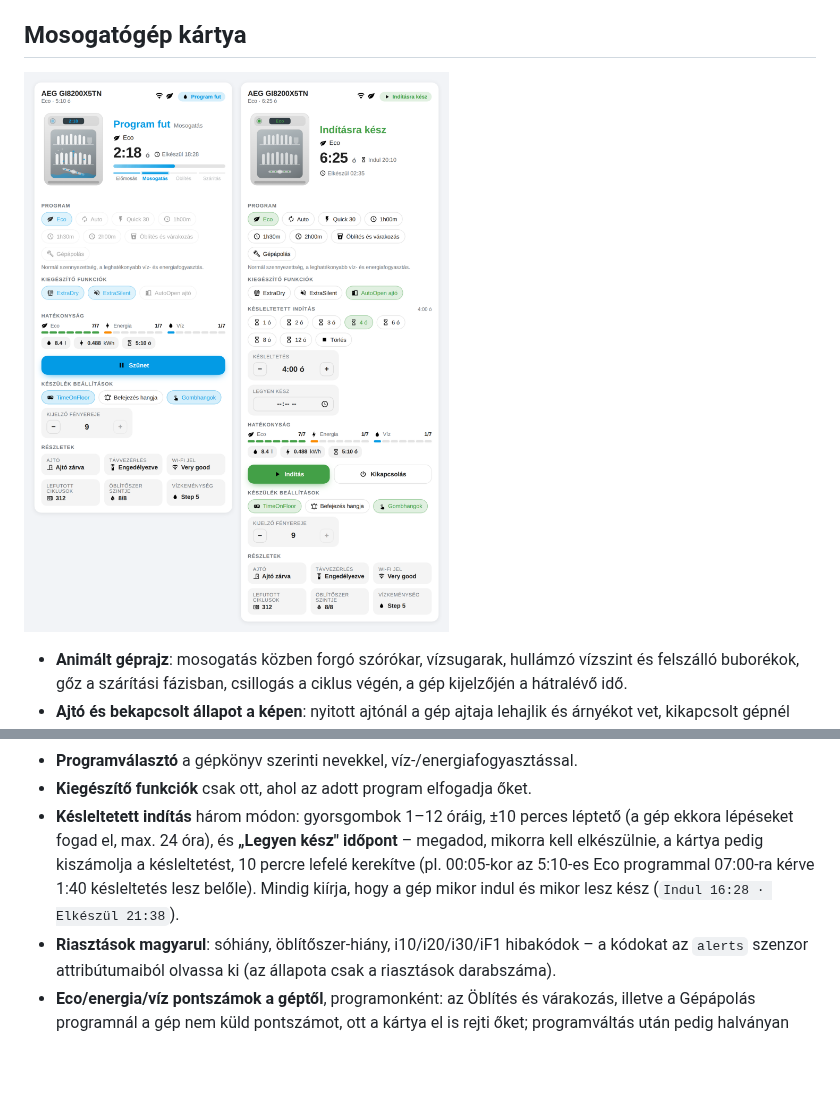
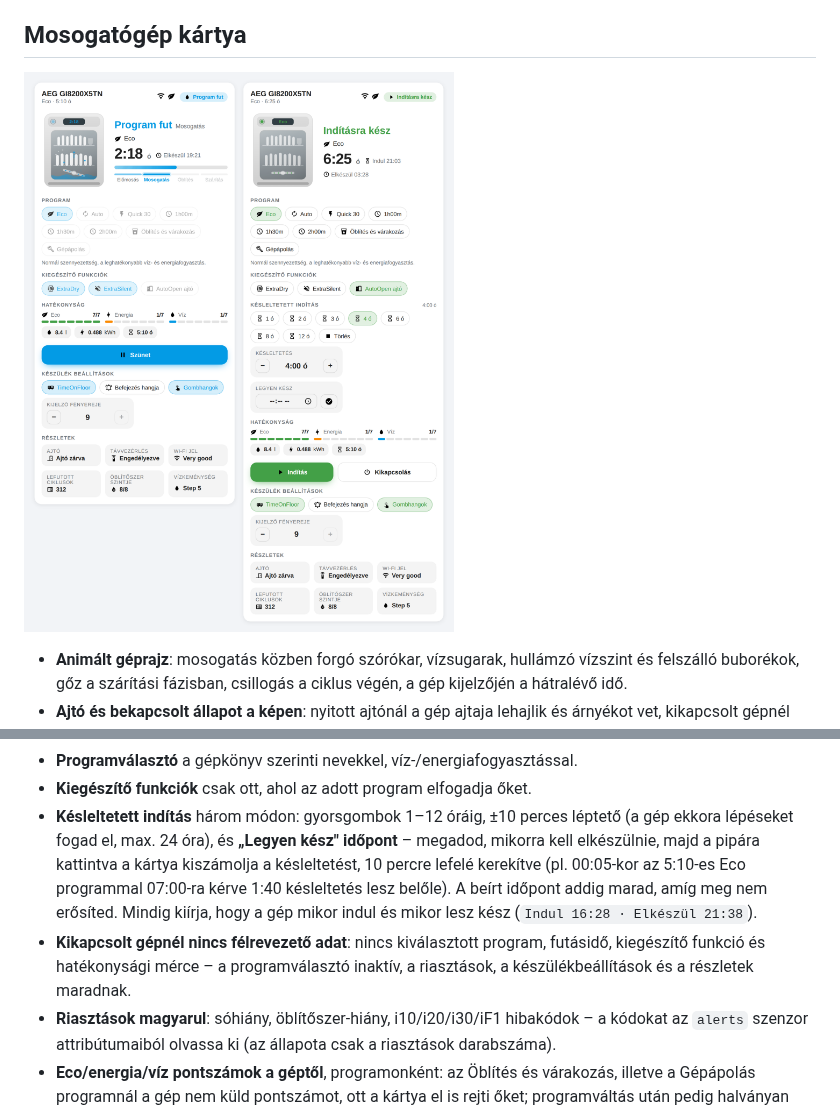
Before and after one commit to gabor-io/ha-appliance-custom-card, a Markdown page: README.md, 2 parts joined by grey strips. Drawn GitHub-style; pictures changed too: docs/images/dishwasher-light.png; blank space fills up the shorter version.

```diff
--- a/README.md
+++ b/README.md
@@ -34,10 +34,14 @@ magyar és angol nyelven, világos és sötét témában.
 - **Kiegészítő funkciók** csak ott, ahol az adott program elfogadja őket.
 - **Késleltetett indítás** három módon: gyorsgombok 1–12 óráig, ±10 perces
   léptető (a gép ekkora lépéseket fogad el, max. 24 óra), és **„Legyen kész"
-  időpont** – megadod, mikorra kell elkészülnie, a kártya pedig kiszámolja a
-  késleltetést, 10 percre lefelé kerekítve (pl. 00:05-kor az 5:10-es Eco
-  programmal 07:00-ra kérve 1:40 késleltetés lesz belőle). Mindig kiírja, hogy
-  a gép mikor indul és mikor lesz kész (`Indul 16:28 · Elkészül 21:38`).
+  időpont** – megadod, mikorra kell elkészülnie, majd a pipára kattintva a
+  kártya kiszámolja a késleltetést, 10 percre lefelé kerekítve (pl. 00:05-kor
+  az 5:10-es Eco programmal 07:00-ra kérve 1:40 késleltetés lesz belőle). A
+  beírt időpont addig marad, amíg meg nem erősíted. Mindig kiírja, hogy a gép
+  mikor indul és mikor lesz kész (`Indul 16:28 · Elkészül 21:38`).
+- **Kikapcsolt gépnél nincs félrevezető adat**: nincs kiválasztott program,
+  futásidő, kiegészítő funkció és hatékonysági mérce – a programválasztó
+  inaktív, a riasztások, a készülékbeállítások és a részletek maradnak.
 - **Riasztások magyarul**: sóhiány, öblítőszer-hiány, i10/i20/i30/iF1 hibakódok
   – a kódokat az `alerts` szenzor attribútumaiból olvassa ki (az állapota csak
   a riasztások darabszáma).
```
Also changed, not shown: docs/images/dishwasher-dark.png, docs/images/dishwasher-mobile.png, 9 other files.
